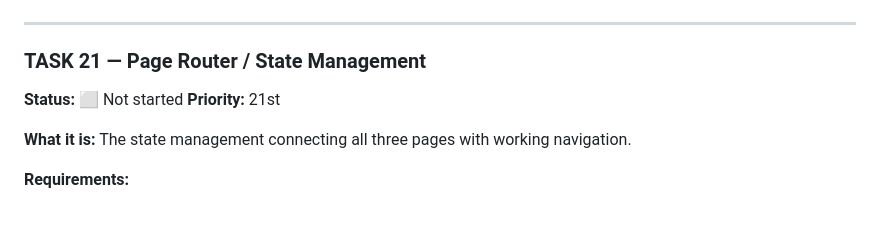
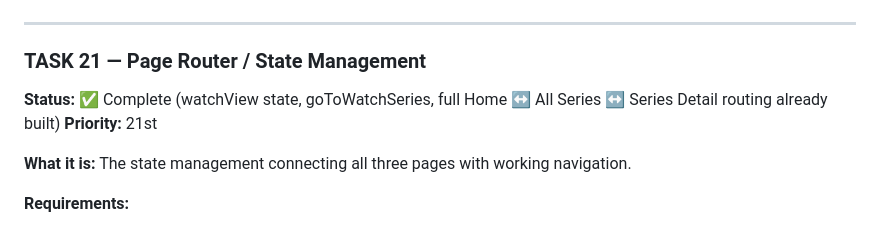
Before and after one commit to 5j86mv77dq-ctrl/rr-app-clone, a Markdown page: design_process/design_watch_screen/watch-tab-v9-todo.md, the part around the change. GitHub-like rendering.

Commit message:
Mark Task 21 complete — page router and state management already built
Co-Authored-By: Claude Opus 4.6 <noreply@anthropic.com>

```diff
--- a/design_process/design_watch_screen/watch-tab-v9-todo.md
+++ b/design_process/design_watch_screen/watch-tab-v9-todo.md
@@ -654,7 +654,7 @@ Combine Tasks 16–19 into complete Series Detail page. Phone frame height: 780p
 ---
 
 ### TASK 21 — Page Router / State Management
-**Status:** ⬜ Not started
+**Status:** ✅ Complete (watchView state, goToWatchSeries, full Home ↔ All Series ↔ Series Detail routing already built)
 **Priority:** 21st
 
 **What it is:**
```
